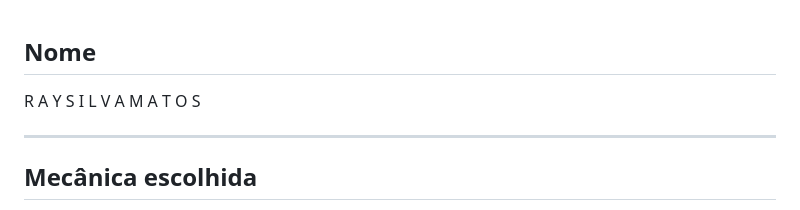
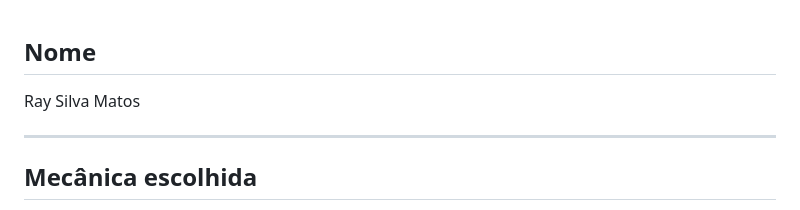
Before and after one commit to RSM23191/encontre-o-diferente, a Markdown page: README.md, the part around the change. Rendered like a GitHub page.

```diff
--- a/README.md
+++ b/README.md
@@ -1,6 +1,6 @@
 ## Nome
 
-R A Y  S I L V A  M A T O S
+Ray Silva Matos
 
 ---
 
```
